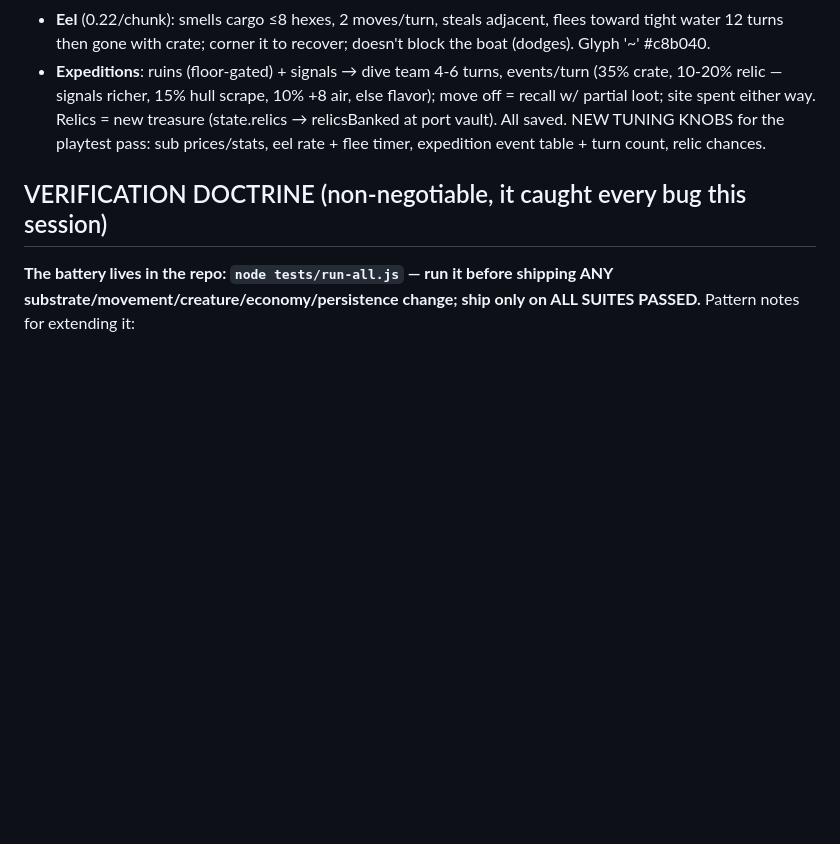
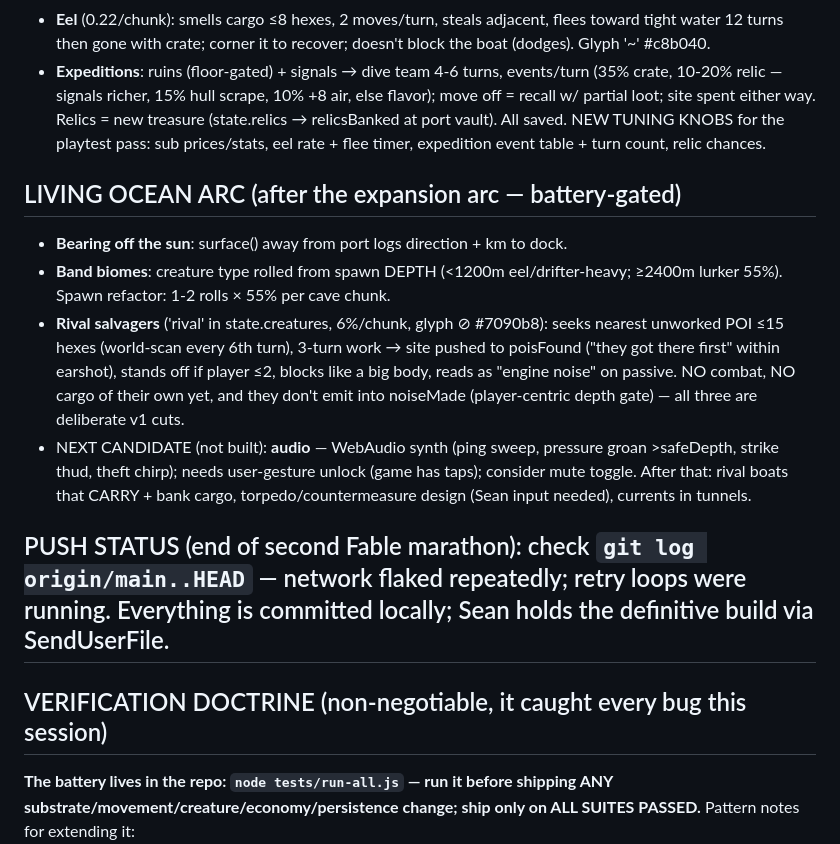
Before and after one commit to botheyesshut/fathom, a Markdown page: FATHOM_NEXT.md, the part around the change. GitHub-like rendering; blank space fills up the shorter version.

Commit message:
FATHOM_NEXT: living-ocean arc recorded; audio is the named next candidate
Co-Authored-By: Claude Fable 5 <noreply@anthropic.com>

```diff
--- a/FATHOM_NEXT.md
+++ b/FATHOM_NEXT.md
@@ -21,6 +21,14 @@ Fable's design rulings + build queue. Successor models: execute, don't re-litiga
 - **Expeditions**: ruins (floor-gated) + signals → dive team 4-6 turns, events/turn (35% crate, 10-20% relic — signals richer, 15% hull scrape, 10% +8 air, else flavor); move off = recall w/ partial loot; site spent either way. Relics = new treasure (state.relics → relicsBanked at port vault). All saved.
 NEW TUNING KNOBS for the playtest pass: sub prices/stats, eel rate + flee timer, expedition event table + turn count, relic chances.
 
+## LIVING OCEAN ARC (after the expansion arc — battery-gated)
+- **Bearing off the sun**: surface() away from port logs direction + km to dock.
+- **Band biomes**: creature type rolled from spawn DEPTH (<1200m eel/drifter-heavy; ≥2400m lurker 55%). Spawn refactor: 1-2 rolls × 55% per cave chunk.
+- **Rival salvagers** ('rival' in state.creatures, 6%/chunk, glyph ⊘ #7090b8): seeks nearest unworked POI ≤15 hexes (world-scan every 6th turn), 3-turn work → site pushed to poisFound ("they got there first" within earshot), stands off if player ≤2, blocks like a big body, reads as "engine noise" on passive. NO combat, NO cargo of their own yet, and they don't emit into noiseMade (player-centric depth gate) — all three are deliberate v1 cuts.
+- NEXT CANDIDATE (not built): **audio** — WebAudio synth (ping sweep, pressure groan >safeDepth, strike thud, theft chirp); needs user-gesture unlock (game has taps); consider mute toggle. After that: rival boats that CARRY + bank cargo, torpedo/countermeasure design (Sean input needed), currents in tunnels.
+
+## PUSH STATUS (end of second Fable marathon): check `git log origin/main..HEAD` — network flaked repeatedly; retry loops were running. Everything is committed locally; Sean holds the definitive build via SendUserFile.
+
 ## VERIFICATION DOCTRINE (non-negotiable, it caught every bug this session)
 **The battery lives in the repo: `node tests/run-all.js` — run it before shipping ANY substrate/movement/creature/economy/persistence change; ship only on ALL SUITES PASSED.** Pattern notes for extending it:
 - Extract <script>, run in vm context with Proxy DOM stubs. **Stub firstChild/lastChild/nextSibling/parentNode as null** or render()'s while-loop hangs forever.
```
